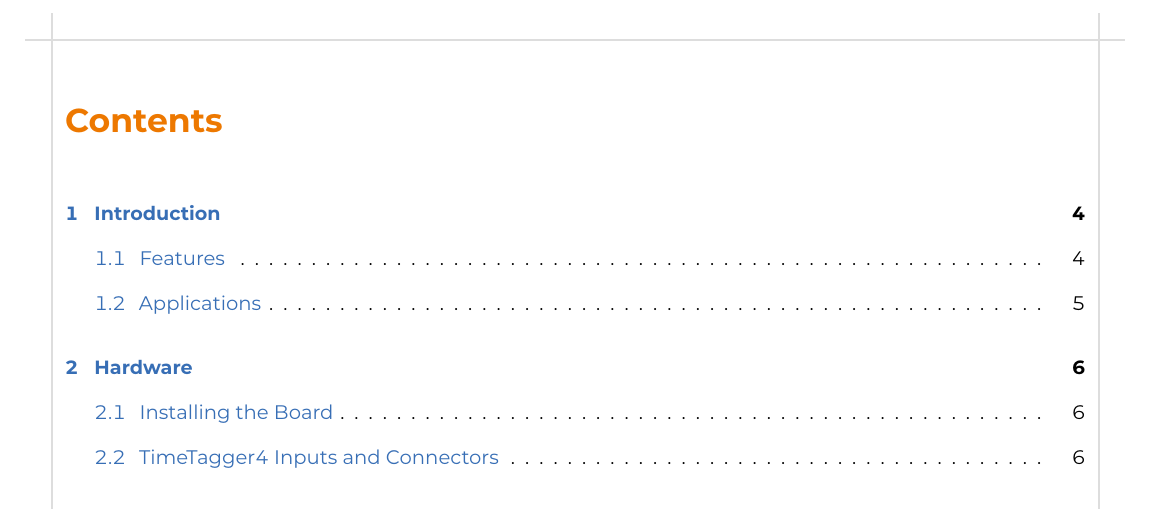
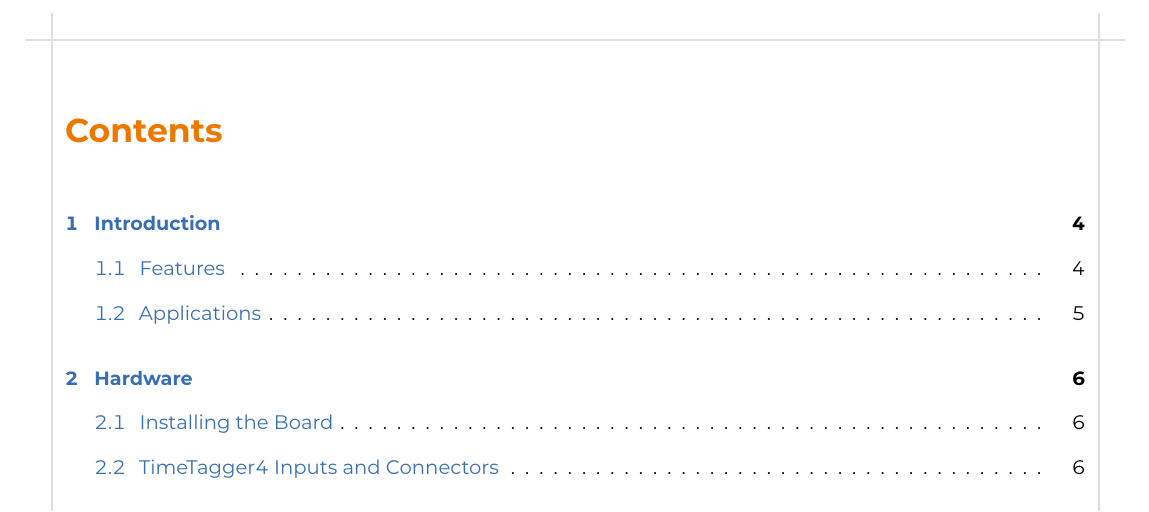
Before and after one commit to cronologic-de/ug_xtdc_timetagger_xhptdc, a LaTeX thesis (User_Guide.tex, which reads cronologicug.sty): part of page 2 of 36, cut so that both start at the same text. Compiled offline with XeLaTeX; a missing font is replaced by an installed copy or a similar font.

Commit message:
updated cronologicug.sty

```diff
--- a/User_Guide.tex
+++ b/User_Guide.tex
@@ -20,7 +20,7 @@
 % !TEX root = xHPTDC8_User_guide.tex
 
 \documentclass[12pt,notitlepage,a4paper]{report}
-\usepackage[font=montserrat]{cronologicug}
+\usepackage[font=montserrat,monofontdescriptions]{cronologicug}
 
 \ifthenelse{\isundefined{\deviceName}}{
 	\message {\\ WARNING: Undefined device name, TimeTagger4 used}%
--- a/cronologicug.sty
+++ b/cronologicug.sty
@@ -14,6 +14,7 @@
   font.store   = \@crono@font,
   sphinx.if    = @crono@sphinx,
   noframe.if   = @crono@noframe,
+  monofontdescriptions.if = @crono@monofontdescriptions,
   left.store   = \@crono@left,
   right.store  = \@crono@right,
   top.store    = \@crono@top,
@@ -21,7 +22,9 @@
   framemargin.store    = \@crono@framemargin,
   frameoffset.store    = \@crono@frameoffset,
   framelinesep.store   = \@crono@framelinesep,
-  framelinewidth.store = \@crono@framelinewidth
+  framelinewidth.store = \@crono@framelinewidth,
+  headsep.store = \@crono@headsep,
+  footskip.store = \@crono@footskip,
 }
 
 \SetKeys{
@@ -29,12 +32,14 @@
   noframe = false,
   left   = 1.5cm,
   right  = 1.5cm,
-  top    = 1.85cm,
-  bottom = 1.4cm,
+  top    = 1.5cm,
+  bottom = 1.5cm,
   framemargin    = 1.25cm,
   frameoffset    = 0.8cm,
   framelinesep   = 0.6pt,
-  framelinewidth = 0.3pt
+  framelinewidth = 0.3pt,
+  headsep = 0.35cm,
+  footskip = 18pt,
 }
 
 \ProcessKeyOptions
@@ -62,10 +67,12 @@
 \RequirePackage{fancyhdr}
 \RequirePackage{ifthen}
 
-\RequirePackage{enumitem} % customized list layouts
-\setlist[description]{
-  font={\ttfamily\bfseries}
-}
+\if@crono@monofontdescriptions
+  \RequirePackage{enumitem} % customized list layouts
+  \setlist[description]{
+    font={\ttfamily\bfseries}
+  }
+\fi
 
 \RequirePackage{polyglossia}
 \RequirePackage{pdfpages} % include pdfs with, e.g.,
@@ -280,14 +287,16 @@
 %%%%%%%%%%%%%%%%%%%%%%%%%%%%%%%%%%%%%%%%%%%%%%%%%%%%%%%%%%%%%%%%%%%%%%%%%%%%%%%
 % formatting
 %%%%%%%%%%%%%%%%%%%%%%%%%%%%%%%%%%%%%%%%%%%%%%%%%%%%%%%%%%%%%%%%%%%%%%%%%%%%%%%
-\PassOptionsToPackage{
+\RequirePackage{geometry}
+\geometry{
   left=\@crono@left,
   right=\@crono@right,
   top=\@crono@top,
-  bottom=\@crono@bottom
-}{geometry}
-\RequirePackage{geometry}
-\setlength\headsep{0.35cm}
+  bottom=\@crono@bottom,
+  headsep=\@crono@headsep,
+}
+\setlength\footskip\@crono@footskip
+\RequirePackage{layout}
 
 % headings
 \RequirePackage{titlesec}
```
